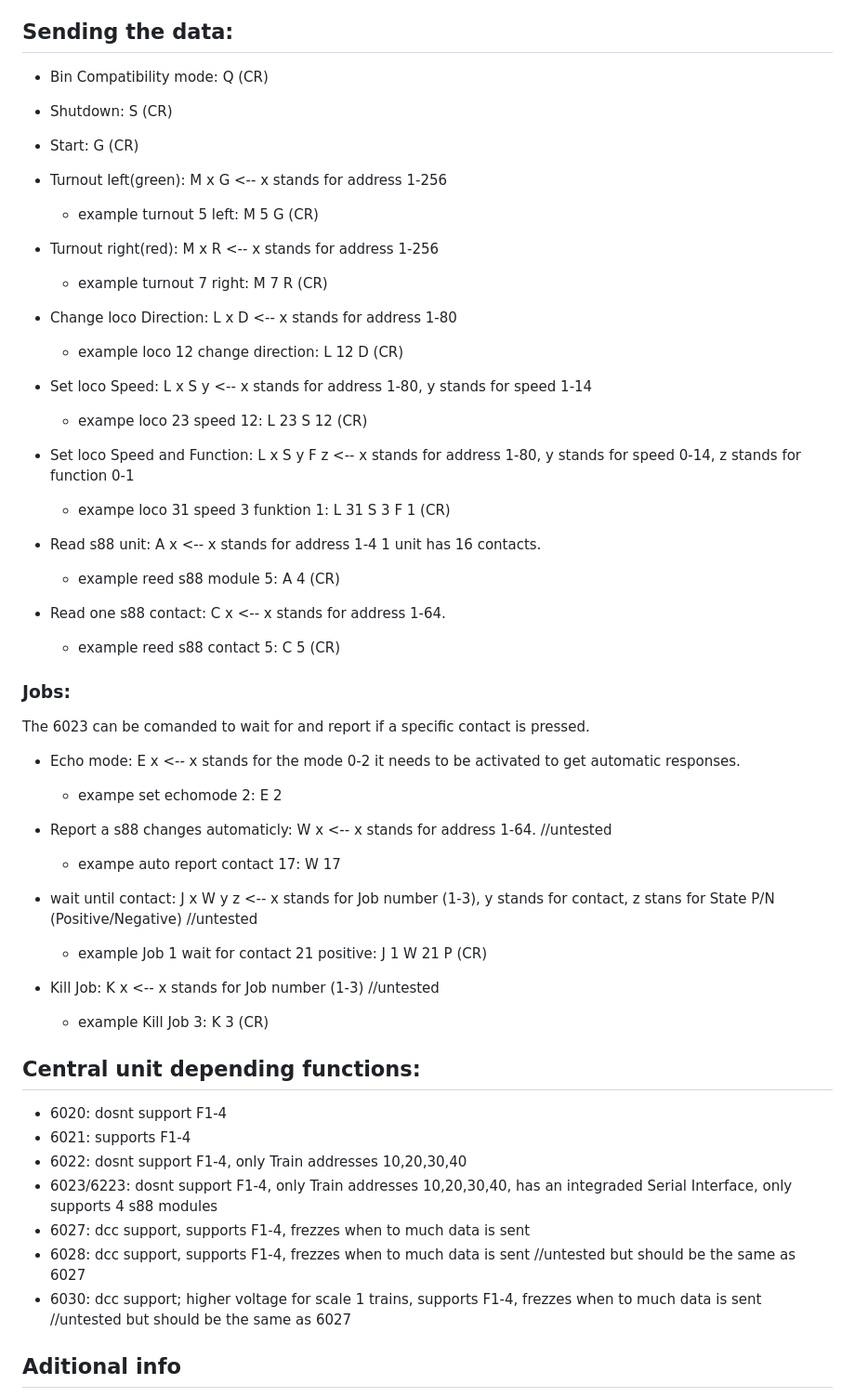
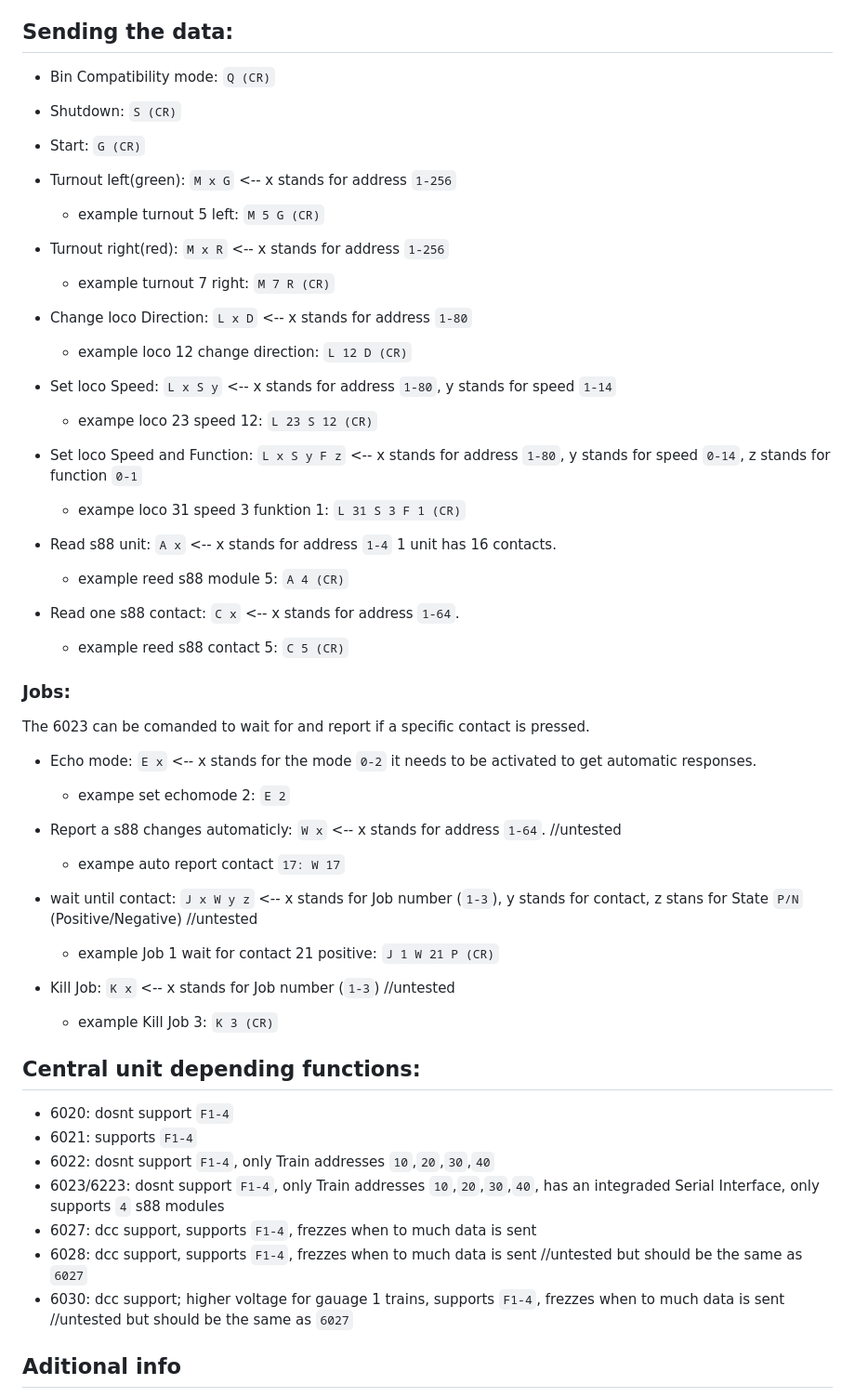
Before and after one commit to kamil00110/Maerklin-6050-and-6023-communication-documentation, a Markdown page: README.md, the part around the change printed below. Shown: that part at 93% size. GitHub-like rendering.

```diff
--- a/README.md
+++ b/README.md
@@ -111,59 +111,59 @@ Uses only These Serial Pins:
 
 ## Sending the data:
 
-- Bin Compatibility mode: Q (CR)
+- Bin Compatibility mode: `Q (CR)`
 
-- Shutdown: S (CR)
+- Shutdown: `S (CR)`
 
-- Start: G (CR)
+- Start: `G (CR)`
 
-- Turnout left(green): M x G <-- x stands for address 1-256
-  - example turnout 5 left: M 5 G (CR)
+- Turnout left(green): `M x G` <-- x stands for address `1-256`
+  - example turnout 5 left: `M 5 G (CR)`
 
-- Turnout right(red): M x R <-- x stands for address 1-256
-  - example turnout 7 right: M 7 R (CR)
+- Turnout right(red): `M x R` <-- x stands for address `1-256`
+  - example turnout 7 right: `M 7 R (CR)`
 
-- Change loco Direction: L x D  <-- x stands for address 1-80
-  - example loco 12 change direction: L 12 D (CR)
+- Change loco Direction: `L x D`  <-- x stands for address `1-80`
+  - example loco 12 change direction: `L 12 D (CR)`
 
-- Set loco Speed: L x S y <-- x stands for address 1-80, y stands for speed 1-14
-  - exampe loco 23 speed 12: L 23 S 12 (CR)
+- Set loco Speed: `L x S y` <-- x stands for address `1-80`, y stands for speed `1-14`
+  - exampe loco 23 speed 12: `L 23 S 12 (CR)`
 
-- Set loco Speed and Function: L x S y F z <-- x stands for address 1-80, y stands for speed 0-14, z stands for function 0-1
-  - exampe loco 31 speed 3 funktion 1: L 31 S 3 F 1 (CR)
+- Set loco Speed and Function: `L x S y F z` <-- x stands for address `1-80`, y stands for speed `0-14`, z stands for function `0-1`
+  - exampe loco 31 speed 3 funktion 1: `L 31 S 3 F 1 (CR)`
 
-- Read s88 unit: A x <-- x stands for address 1-4 1 unit has 16 contacts.
-  - example reed s88 module 5: A 4 (CR)
+- Read s88 unit: `A x` <-- x stands for address `1-4` 1 unit has 16 contacts.
+  - example reed s88 module 5: `A 4 (CR)`
 
-- Read one s88 contact: C x <-- x stands for address 1-64.
-  - example reed s88 contact 5: C 5 (CR)
+- Read one s88 contact: `C x` <-- x stands for address `1-64`.
+  - example reed s88 contact 5: `C 5 (CR)`
 
 ### Jobs:
 The 6023 can be comanded to wait for and report if a specific contact is pressed.
 
-- Echo mode: E x <-- x stands for the mode 0-2 it needs to be activated to get automatic responses.
-  - exampe set echomode 2: E 2
+- Echo mode: `E x` <-- x stands for the mode `0-2` it needs to be activated to get automatic responses.
+  - exampe set echomode 2: `E 2`
 
-- Report a s88 changes automaticly: W x <-- x stands for address 1-64.   //untested
-  - exampe auto report contact 17: W 17
+- Report a s88 changes automaticly: `W x` <-- x stands for address `1-64`.   //untested
+  - exampe auto report contact `17: W 17`
 
-- wait until contact: J x W y z <-- x stands for Job number (1-3), y stands for contact, z stans for State P/N (Positive/Negative)   //untested
-  - example Job 1 wait for contact 21 positive: J 1 W 21 P (CR)
+- wait until contact: `J x W y z` <-- x stands for Job number (`1-3`), y stands for contact, z stans for State `P/N` (Positive/Negative)   //untested
+  - example Job 1 wait for contact 21 positive: `J 1 W 21 P (CR)`
 
-- Kill Job: K x <-- x stands for Job number (1-3)   //untested
-  - example Kill Job 3: K 3 (CR)
+- Kill Job: `K x` <-- x stands for Job number (`1-3`)   //untested
+  - example Kill Job 3: `K 3 (CR)`
 
 
 
 
 ## Central unit depending functions:
-- 6020: dosnt support F1-4
-- 6021: supports F1-4
-- 6022: dosnt support F1-4, only Train addresses 10,20,30,40
-- 6023/6223: dosnt support F1-4, only Train addresses 10,20,30,40, has an integraded Serial Interface, only supports 4 s88 modules
-- 6027: dcc support, supports F1-4, frezzes when to much data is sent
-- 6028: dcc support, supports F1-4, frezzes when to much data is sent //untested but should be the same as 6027
-- 6030: dcc support; higher voltage for scale 1 trains, supports F1-4, frezzes when to much data is sent //untested but should be the same as 6027
+- 6020: dosnt support `F1-4`
+- 6021: supports `F1-4`
+- 6022: dosnt support `F1-4`, only Train addresses `10`,`20`,`30`,`40`
+- 6023/6223: dosnt support `F1-4`, only Train addresses `10`,`20`,`30`,`40`, has an integraded Serial Interface, only supports `4` s88 modules
+- 6027: dcc support, supports `F1-4`, frezzes when to much data is sent
+- 6028: dcc support, supports `F1-4`, frezzes when to much data is sent //untested but should be the same as `6027`
+- 6030: dcc support; higher voltage for gauage 1 trains, supports `F1-4`, frezzes when to much data is sent //untested but should be the same as `6027`
 
 ## Aditional info
 Things that dont work: When a Control 80/80f or control unit has a loco address selected
```
Also changed, not shown: other parts of README.md (+34 -34 lines).
